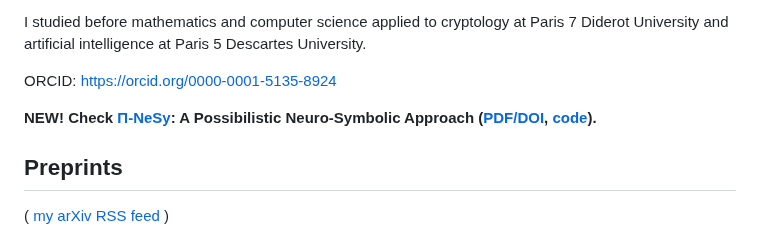
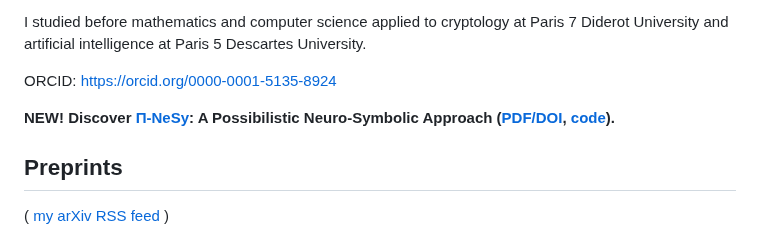
Before and after one commit to ibaaj/website, a Markdown page: index.md, the part around the change. GitHub-like rendering.

```diff
--- a/index.md
+++ b/index.md
@@ -18,7 +18,7 @@ I studied before mathematics and computer science applied to cryptology at Paris
 
 ORCID: [https://orcid.org/0000-0001-5135-8924](https://orcid.org/0000-0001-5135-8924)
 
-**NEW! Check [Π-NeSy](https://arxiv.org/abs/2504.07055): A Possibilistic Neuro-Symbolic Approach ([PDF/DOI](https://doi.org/10.48550/arXiv.2504.07055),  [code](https://github.com/ibaaj/pi-nesy)).**
+**NEW! Discover [Π-NeSy](https://arxiv.org/abs/2504.07055): A Possibilistic Neuro-Symbolic Approach ([PDF/DOI](https://doi.org/10.48550/arXiv.2504.07055),  [code](https://github.com/ibaaj/pi-nesy)).**
 
 ## <a name="preprints"></a>Preprints
 ( [my arXiv RSS feed ](https://arxiv.org/a/baaj_i_1.atom) )
```
